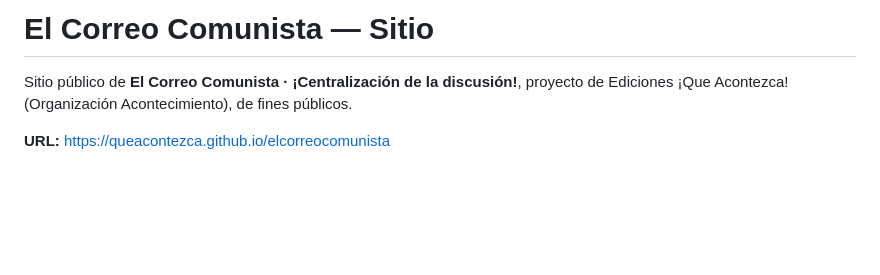
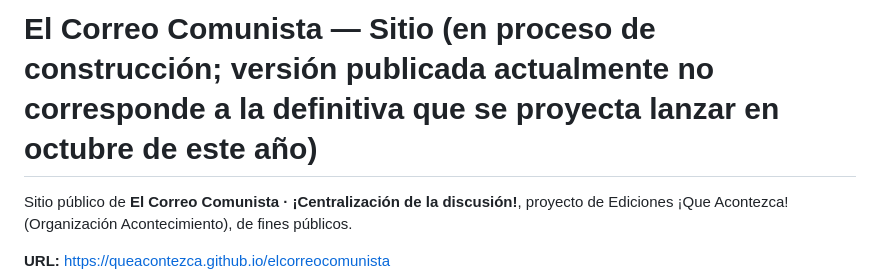
Before and after one commit to queacontezca/elcorreocomunista, a Markdown page: README.md, the part around the change. Drawn GitHub-style; blank space fills up the shorter version.

Commit message:
Revise README with construction status and launch info
Updated README to reflect the current status of the site and its expected launch.

```diff
--- a/README.md
+++ b/README.md
@@ -1,4 +1,4 @@
-# El Correo Comunista — Sitio
+# El Correo Comunista — Sitio (en proceso de construcción; versión publicada actualmente no corresponde a la definitiva que se proyecta lanzar en octubre de este año)
 
 Sitio público de **El Correo Comunista · ¡Centralización de la discusión!**, proyecto de Ediciones ¡Que Acontezca! (Organización Acontecimiento), de fines públicos.
 
```
